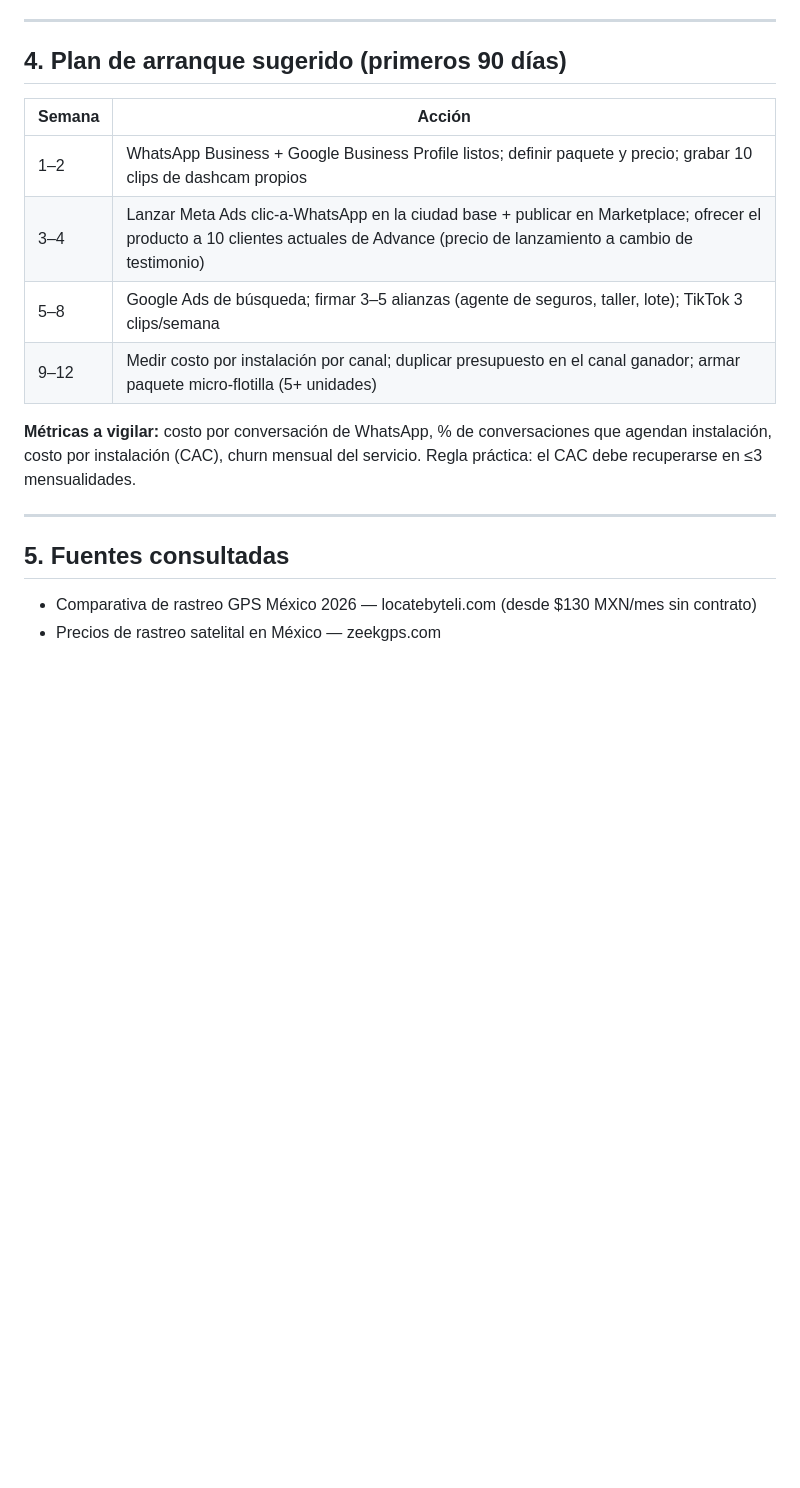
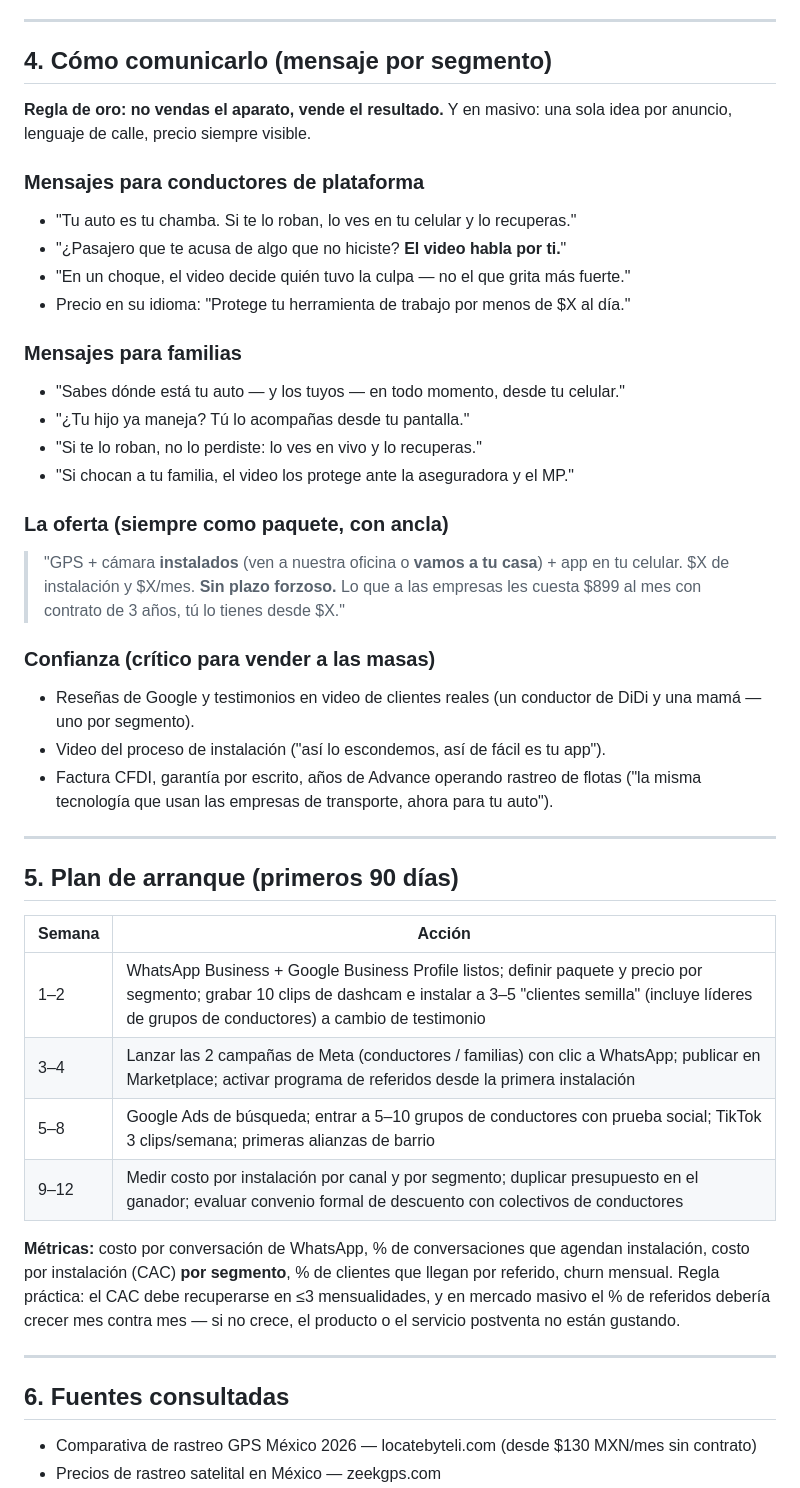
Before and after one commit to fernandoavilajudoka-cmyk/Advanceipad, a Markdown page: estrategia-lanzamiento-gps-dashcam.md, the part around one of its changes. Drawn GitHub-style; blank space fills up the shorter version.

```diff
--- a/estrategia-lanzamiento-gps-dashcam.md
+++ b/estrategia-lanzamiento-gps-dashcam.md
@@ -107,22 +112,55 @@ regalas tu diferenciador, que es la instalación y el servicio).
 
 ---
 
-## 4. Plan de arranque sugerido (primeros 90 días)
+## 4. Cómo comunicarlo (mensaje por segmento)
+
+**Regla de oro: no vendas el aparato, vende el resultado.** Y en masivo: una sola idea
+por anuncio, lenguaje de calle, precio siempre visible.
+
+### Mensajes para conductores de plataforma
+- "Tu auto es tu chamba. Si te lo roban, lo ves en tu celular y lo recuperas."
+- "¿Pasajero que te acusa de algo que no hiciste? **El video habla por ti.**"
+- "En un choque, el video decide quién tuvo la culpa — no el que grita más fuerte."
+- Precio en su idioma: "Protege tu herramienta de trabajo por menos de $X al día."
+
+### Mensajes para familias
+- "Sabes dónde está tu auto — y los tuyos — en todo momento, desde tu celular."
+- "¿Tu hijo ya maneja? Tú lo acompañas desde tu pantalla."
+- "Si te lo roban, no lo perdiste: lo ves en vivo y lo recuperas."
+- "Si chocan a tu familia, el video los protege ante la aseguradora y el MP."
+
+### La oferta (siempre como paquete, con ancla)
+> "GPS + cámara **instalados** (ven a nuestra oficina o **vamos a tu casa**) + app en tu
+> celular. $X de instalación y $X/mes. **Sin plazo forzoso.** Lo que a las empresas les
+> cuesta $899 al mes con contrato de 3 años, tú lo tienes desde $X."
+
+### Confianza (crítico para vender a las masas)
+- Reseñas de Google y testimonios en video de clientes reales (un conductor de DiDi y
+  una mamá — uno por segmento).
+- Video del proceso de instalación ("así lo escondemos, así de fácil es tu app").
+- Factura CFDI, garantía por escrito, años de Advance operando rastreo de flotas
+  ("la misma tecnología que usan las empresas de transporte, ahora para tu auto").
+
+---
+
+## 5. Plan de arranque (primeros 90 días)
 
 | Semana | Acción |
 |---|---|
-| 1–2 | WhatsApp Business + Google Business Profile listos; definir paquete y precio; grabar 10 clips de dashcam propios |
-| 3–4 | Lanzar Meta Ads clic-a-WhatsApp en la ciudad base + publicar en Marketplace; ofrecer el producto a 10 clientes actuales de Advance (precio de lanzamiento a cambio de testimonio) |
-| 5–8 | Google Ads de búsqueda; firmar 3–5 alianzas (agente de seguros, taller, lote); TikTok 3 clips/semana |
-| 9–12 | Medir costo por instalación por canal; duplicar presupuesto en el canal ganador; armar paquete micro-flotilla (5+ unidades) |
+| 1–2 | WhatsApp Business + Google Business Profile listos; definir paquete y precio por segmento; grabar 10 clips de dashcam e instalar a 3–5 "clientes semilla" (incluye líderes de grupos de conductores) a cambio de testimonio |
+| 3–4 | Lanzar las 2 campañas de Meta (conductores / familias) con clic a WhatsApp; publicar en Marketplace; activar programa de referidos desde la primera instalación |
+| 5–8 | Google Ads de búsqueda; entrar a 5–10 grupos de conductores con prueba social; TikTok 3 clips/semana; primeras alianzas de barrio |
+| 9–12 | Medir costo por instalación por canal y por segmento; duplicar presupuesto en el ganador; evaluar convenio formal de descuento con colectivos de conductores |
 
-**Métricas a vigilar:** costo por conversación de WhatsApp, % de conversaciones que
-agendan instalación, costo por instalación (CAC), churn mensual del servicio.
-Regla práctica: el CAC debe recuperarse en ≤3 mensualidades.
+**Métricas:** costo por conversación de WhatsApp, % de conversaciones que agendan
+instalación, costo por instalación (CAC) **por segmento**, % de clientes que llegan por
+referido, churn mensual. Regla práctica: el CAC debe recuperarse en ≤3 mensualidades,
+y en mercado masivo el % de referidos debería crecer mes contra mes — si no crece,
+el producto o el servicio postventa no están gustando.
 
 ---
 
-## 5. Fuentes consultadas
+## 6. Fuentes consultadas
 
 - Comparativa de rastreo GPS México 2026 — locatebyteli.com (desde $130 MXN/mes sin contrato)
 - Precios de rastreo satelital en México — zeekgps.com
```
Also changed, not shown: other parts of estrategia-lanzamiento-gps-dashcam.md (+86 -81 lines).
